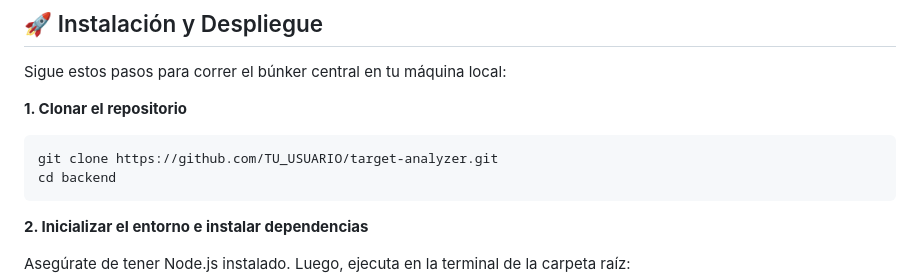
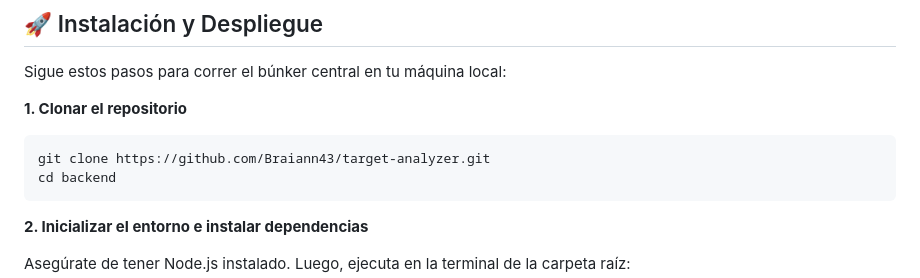
Before and after one commit to Braiann43/target-analyzer-ui, a Markdown page: README.md, the part around the change. GitHub-like rendering.

Commit message:
arreglo de readme

````diff
--- a/README.md
+++ b/README.md
@@ -33,7 +33,7 @@ Sigue estos pasos para correr el búnker central en tu máquina local:
 **1. Clonar el repositorio**
 
 ```bash
-git clone https://github.com/TU_USUARIO/target-analyzer.git
+git clone https://github.com/Braiann43/target-analyzer.git
 cd backend
 ```
 
````
